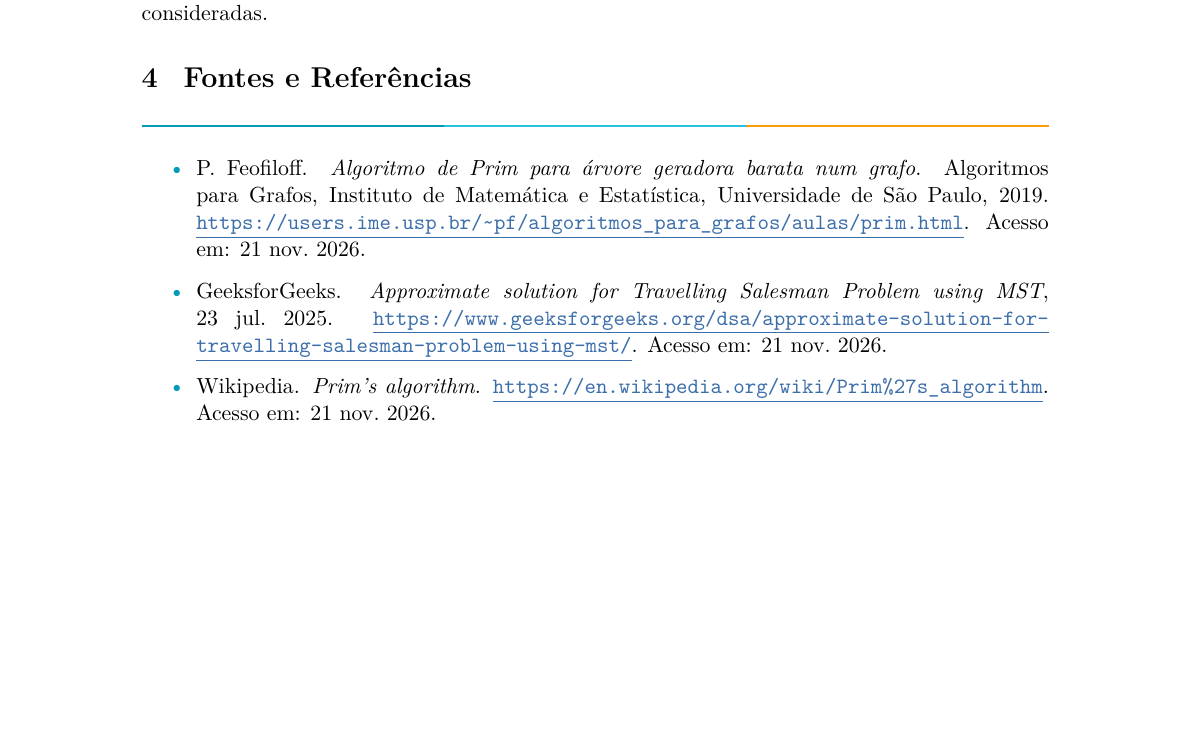
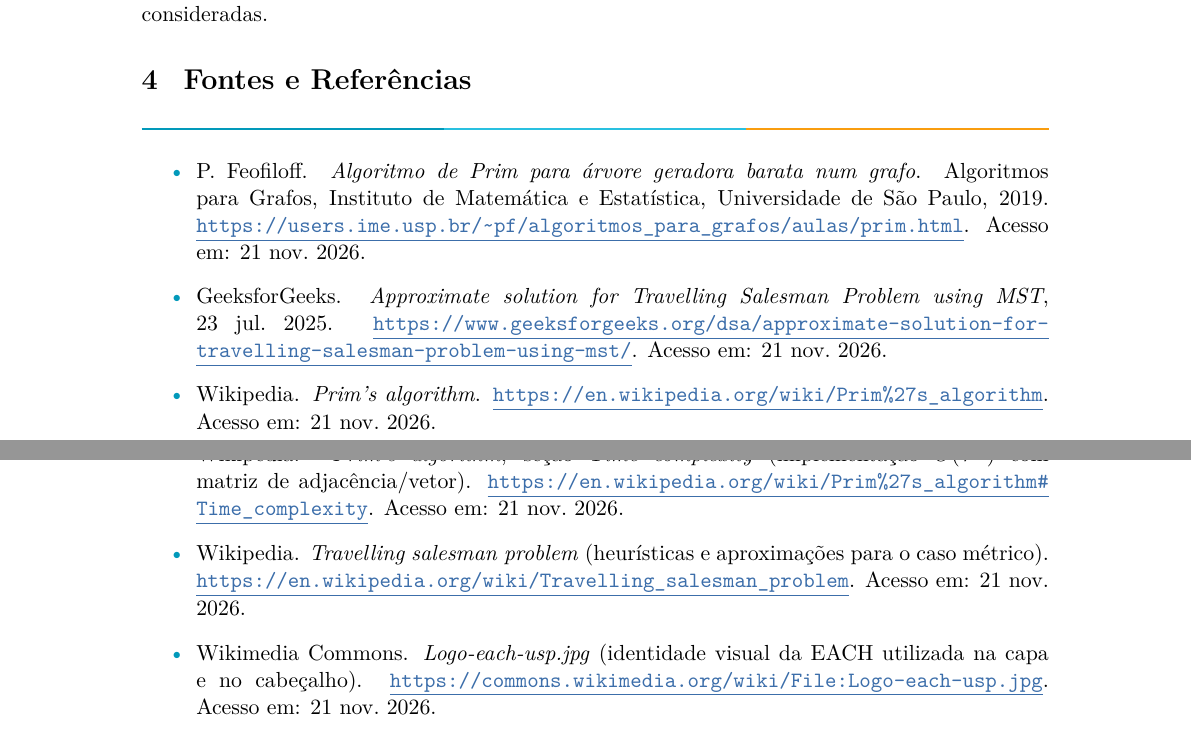
Before and after one commit to igorfcfs/IAA-EP3-ProblemaCaixeiroViajante, a LaTeX document (relatorio_double_tree.tex): part of page 17 of 17 before the commit and two parts of pages 17 and 18 of 18 after it, the two joined at a grey line, cut so that both start at the same text, the shorter picture padded with empty space. Compiled offline with pdfLaTeX.

Commit message:
Relatório: link do repositório, referências completas e figuras otimizadas
- Adiciona o link do repositório no GitHub na capa e na seção 0.4
- Completa as referências com as citadas em respostas_EP3.md
  (Wikipedia: Travelling salesman problem; Prim's algorithm, seção
  Time complexity) e o crédito do logo da EACH
- Reduz o tamanho das figuras (paleta de 256 cores nos gráficos e
  logos redimensionados), diminuindo o PDF de 1,42 MB para ~0,78 MB

```diff
--- a/relatorio_double_tree.tex
+++ b/relatorio_double_tree.tex
@@ -74,6 +74,9 @@
 \newcommand{\urlPrimFeofiloff}{\href{https://users.ime.usp.br/~pf/algoritmos_para_grafos/aulas/prim.html}{\ttfamily\color{linkblue}\segurl{https://users.ime.usp.br/}\allowbreak\segurl{\textasciitilde pf/}\allowbreak\segurl{algoritmos\_para\_grafos/}\allowbreak\segurl{aulas/}\allowbreak\segurl{prim.html}}}
 \newcommand{\urlGeeks}{\href{https://www.geeksforgeeks.org/dsa/approximate-solution-for-travelling-salesman-problem-using-mst/}{\ttfamily\color{linkblue}\segurl{https://www.geeksforgeeks.org/}\allowbreak\segurl{dsa/}\allowbreak\segurl{approximate-}\allowbreak\segurl{solution-}\allowbreak\segurl{for-}\allowbreak\segurl{travelling-}\allowbreak\segurl{salesman-}\allowbreak\segurl{problem-}\allowbreak\segurl{using-}\allowbreak\segurl{mst/}}}
 \newcommand{\urlWikiPrim}{\href{https://en.wikipedia.org/wiki/Prim\%27s_algorithm}{\ttfamily\color{linkblue}\segurl{https://en.wikipedia.org/}\allowbreak\segurl{wiki/}\allowbreak\segurl{Prim\%27s\_algorithm}}}
+\newcommand{\urlWikiPrimTempo}{\href{https://en.wikipedia.org/wiki/Prim\%27s_algorithm\#Time_complexity}{\ttfamily\color{linkblue}\segurl{https://en.wikipedia.org/}\allowbreak\segurl{wiki/}\allowbreak\segurl{Prim\%27s\_algorithm\#}\allowbreak\segurl{Time\_complexity}}}
+\newcommand{\urlWikiTSP}{\href{https://en.wikipedia.org/wiki/Travelling_salesman_problem}{\ttfamily\color{linkblue}\segurl{https://en.wikipedia.org/}\allowbreak\segurl{wiki/}\allowbreak\segurl{Travelling\_salesman\_problem}}}
+\newcommand{\urlRepo}{\href{https://github.com/igorfcfs/IAA-EP3-ProblemaCaixeiroViajante/}{\ttfamily\color{linkblue}\segurl{https://github.com/}\allowbreak\segurl{igorfcfs/}\allowbreak\segurl{IAA-EP3-ProblemaCaixeiroViajante/}}}
 \newcommand{\urlLogoEACH}{\href{https://commons.wikimedia.org/wiki/File:Logo-each-usp.jpg}{\ttfamily\color{linkblue}\segurl{https://commons.wikimedia.org/}\allowbreak\segurl{wiki/}\allowbreak\segurl{File:Logo-each-usp.jpg}}}
 
 % Fio tricolor da EACH (azul-petróleo / ciano / laranja, em terços
@@ -990,6 +998,15 @@ nas instâncias consideradas.
     21 nov.\ 2026.
   \item Wikipedia. \emph{Prim's algorithm}. \urlWikiPrim. Acesso em:
     21 nov.\ 2026.
+  \item Wikipedia. \emph{Prim's algorithm}, seção \emph{Time complexity}
+    (implementação $O(V^2)$ com matriz de adjacência/vetor).
+    \urlWikiPrimTempo. Acesso em: 21 nov.\ 2026.
+  \item Wikipedia. \emph{Travelling salesman problem} (heurísticas e
+    aproximações para o caso métrico). \urlWikiTSP. Acesso em:
+    21 nov.\ 2026.
+  \item Wikimedia Commons. \emph{Logo-each-usp.jpg} (identidade visual
+    da EACH utilizada na capa e no cabeçalho). \urlLogoEACH. Acesso em:
+    21 nov.\ 2026.
 \end{itemize}
 
 \end{document}
```
Also changed, not shown: figuras/grafico_comparacao_o_n2.png, figuras/grafico_double_tree.png, figuras/grafico_guloso.png, figuras/logo_each.png, figuras/logo_each_horizontal.jpg, relatorio_double_tree.pdf, relatorio_double_tree.tex (5 more changed lines).
